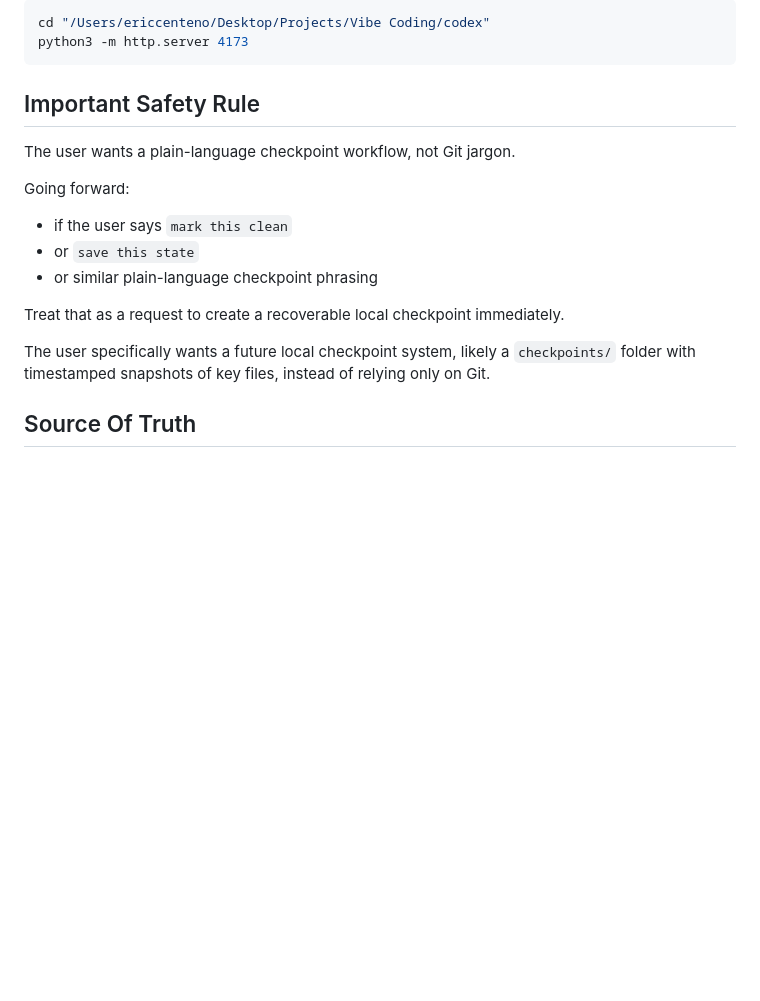
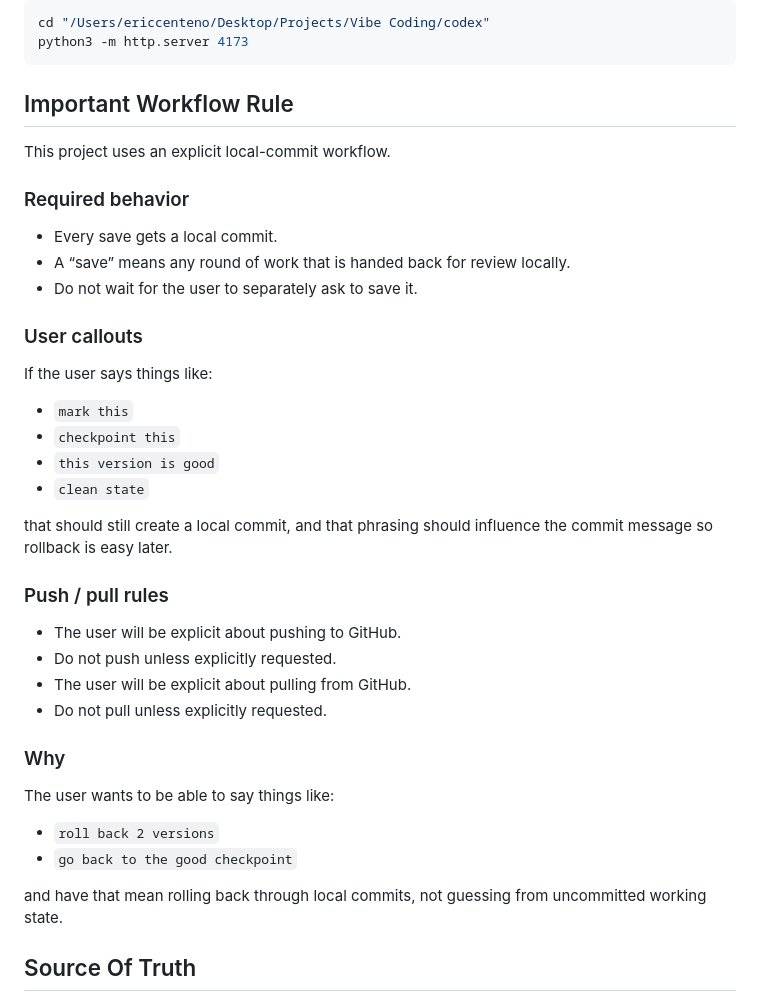
Before and after one commit to wreckk/codex, a Markdown page: context.md, the part around the change. Drawn GitHub-style; blank space fills up the shorter version.

Commit message:
Document local commit workflow

````diff
--- a/context.md
+++ b/context.md
@@ -29,18 +29,42 @@ cd "/Users/ericcenteno/Desktop/Projects/Vibe Coding/codex"
 python3 -m http.server 4173
 ```
 
-## Important Safety Rule
+## Important Workflow Rule
 
-The user wants a plain-language checkpoint workflow, not Git jargon.
+This project uses an explicit local-commit workflow.
 
-Going forward:
-- if the user says `mark this clean`
-- or `save this state`
-- or similar plain-language checkpoint phrasing
+### Required behavior
 
-Treat that as a request to create a recoverable local checkpoint immediately.
+- Every save gets a local commit.
+- A “save” means any round of work that is handed back for review locally.
+- Do not wait for the user to separately ask to save it.
 
-The user specifically wants a future local checkpoint system, likely a `checkpoints/` folder with timestamped snapshots of key files, instead of relying only on Git.
+### User callouts
+
+If the user says things like:
+
+- `mark this`
+- `checkpoint this`
+- `this version is good`
+- `clean state`
+
+that should still create a local commit, and that phrasing should influence the commit message so rollback is easy later.
+
+### Push / pull rules
+
+- The user will be explicit about pushing to GitHub.
+- Do not push unless explicitly requested.
+- The user will be explicit about pulling from GitHub.
+- Do not pull unless explicitly requested.
+
+### Why
+
+The user wants to be able to say things like:
+
+- `roll back 2 versions`
+- `go back to the good checkpoint`
+
+and have that mean rolling back through local commits, not guessing from uncommitted working state.
 
 ## Source Of Truth
 
````
